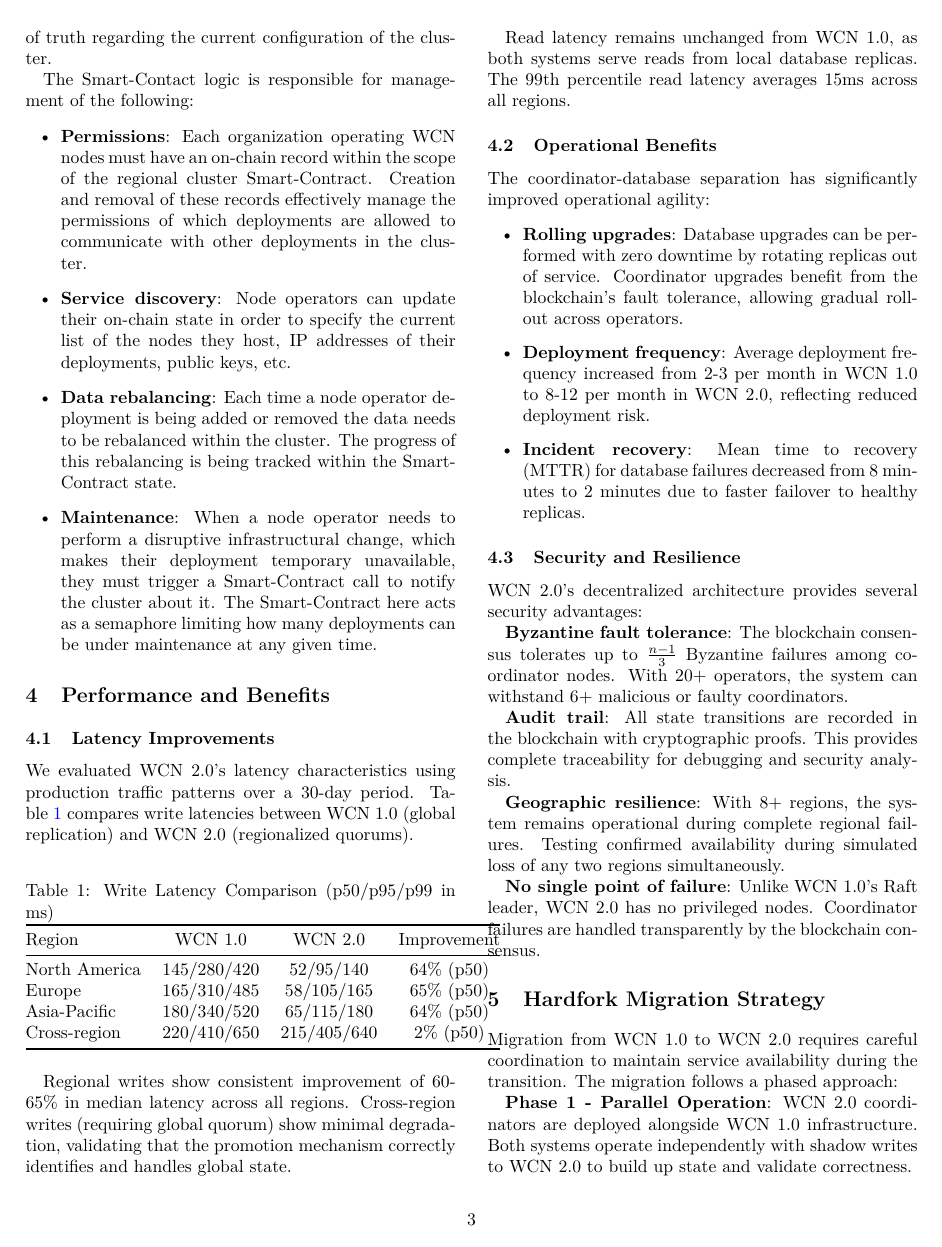
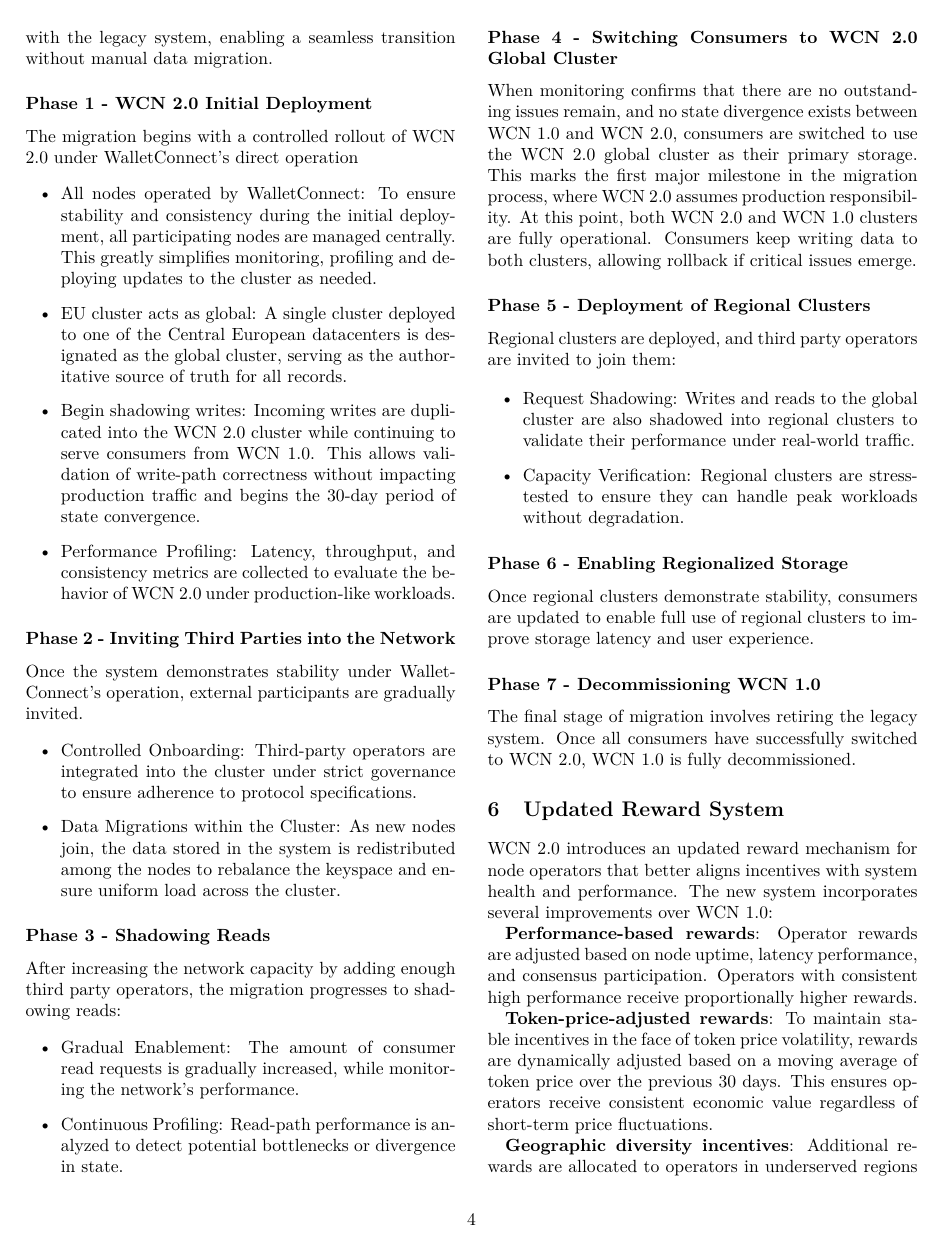
Before and after one commit to WalletConnect/wcn-2.0-technical-whitepaper, a LaTeX paper (main.tex): page 3 of 5 before the commit and page 4 of 6 after it. Compiled offline with pdfLaTeX.

Commit message:
fix: add migration strategy secion

```diff
--- a/main.tex
+++ b/main.tex
@@ -198,17 +198,57 @@
 
 \section{Hardfork Migration Strategy}
 
-Migration from WCN 1.0 to WCN 2.0 requires careful coordination to maintain service availability during the transition. The migration follows a phased approach:
+In WCN, every record is subject to a maximum time-to-live (TTL) of 30 days. This constraint effectively transforms migration from a stateful data transfer problem into a controlled process of state convergence, where only live records are relevant. After one complete cycle of shadowing, the new storage will have fully converged with the legacy system, enabling a seamless transition without manual data migration.
 
-\textbf{Phase 1 - Parallel Operation}: WCN 2.0 coordinators are deployed alongside WCN 1.0 infrastructure. Both systems operate independently with shadow writes to WCN 2.0 to build up state and validate correctness.
+\subsection*{Phase 1 - WCN 2.0 Initial Deployment}
 
-\textbf{Phase 2 - Progressive Traffic Shift}: Client traffic is gradually shifted from WCN 1.0 to WCN 2.0 in regional increments (e.g., 5\%, 25\%, 50\%, 100\%). Monitoring validates latency improvements and error rates at each stage.
+The migration begins with a controlled rollout of WCN 2.0 under WalletConnect’s direct operation
 
-\textbf{Phase 3 - State Reconciliation}: Any state divergence between systems is identified and reconciled. The blockchain's audit trail facilitates debugging of discrepancies.
+\begin{itemize}
+    \item All nodes operated by WalletConnect: To ensure stability and consistency during the initial deployment, all participating nodes are managed centrally. This greatly simplifies monitoring, profiling and deploying updates to the cluster as needed.
+    \item EU cluster acts as global: A single cluster deployed to one of the Central European datacenters is designated as the global cluster, serving as the authoritative source of truth for all records.
+    \item Begin shadowing writes: Incoming writes are duplicated into the WCN 2.0 cluster while continuing to serve consumers from WCN 1.0. This allows validation of write-path correctness without impacting production traffic and begins the 30-day period of state convergence.
+    \item Performance Profiling: Latency, throughput, and consistency metrics are collected to evaluate the behavior of WCN 2.0 under production-like workloads.
+\end{itemize}
 
-\textbf{Phase 4 - Cutover}: Once WCN 2.0 handles 100\% of traffic successfully for a sustained period (e.g., 7 days), WCN 1.0 infrastructure is decommissioned.
+\subsection*{Phase 2 - Inviting Third Parties into the Network}
 
-The migration is designed to be reversible until Phase 4, allowing rollback if critical issues emerge.
+Once the system demonstrates stability under WalletConnect's operation, external participants are gradually invited.
+
+\begin{itemize}
+    \item Controlled Onboarding: Third-party operators are integrated into the cluster under strict governance to ensure adherence to protocol specifications.
+    \item Data Migrations within the Cluster: As new nodes join, the data stored in the system is redistributed among the nodes to rebalance the keyspace and ensure uniform load across the cluster.
+\end{itemize}
+
+\subsection*{Phase 3 - Shadowing Reads}
+
+After increasing the network capacity by adding enough third party operators, the migration progresses to shadowing reads:
+
+\begin{itemize}
+    \item Gradual Enablement: The amount of consumer read requests is gradually increased, while monitoring the network's performance.
+    \item Continuous Profiling: Read-path performance is analyzed to detect potential bottlenecks or divergence in state.
+\end{itemize}
+
+\subsection*{Phase 4 - Switching Consumers to WCN 2.0 Global Cluster}
+
+When monitoring confirms that there are no outstanding issues remain, and no state divergence exists between WCN 1.0 and WCN 2.0, consumers are switched to use the WCN 2.0 global cluster as their primary storage. This marks the first major milestone in the migration process, where WCN 2.0 assumes production responsibility. At this point, both WCN 2.0 and WCN 1.0 clusters are fully operational. Consumers keep writing data to both clusters, allowing rollback if critical issues emerge.
+
+\subsection*{Phase 5 - Deployment of Regional Clusters}
+
+Regional clusters are deployed, and third party operators are invited to join them:
+
+\begin{itemize}
+    \item Request Shadowing: Writes and reads to the global cluster are also shadowed into regional clusters to validate their performance under real-world traffic.
+    \item Capacity Verification: Regional clusters are stress-tested to ensure they can handle peak workloads without degradation.
+\end{itemize}
+
+\subsection*{Phase 6 - Enabling Regionalized Storage}
+
+Once regional clusters demonstrate stability, consumers are updated to enable full use of regional clusters to improve storage latency and user experience.
+
+\subsection*{Phase 7 - Decommissioning WCN 1.0}
+
+The final stage of migration involves retiring the legacy system. Once all consumers have successfully switched to WCN 2.0, WCN 1.0 is fully decommissioned.
 
 \section{Updated Reward System}
 
```
Also changed, not shown: main.pdf.
